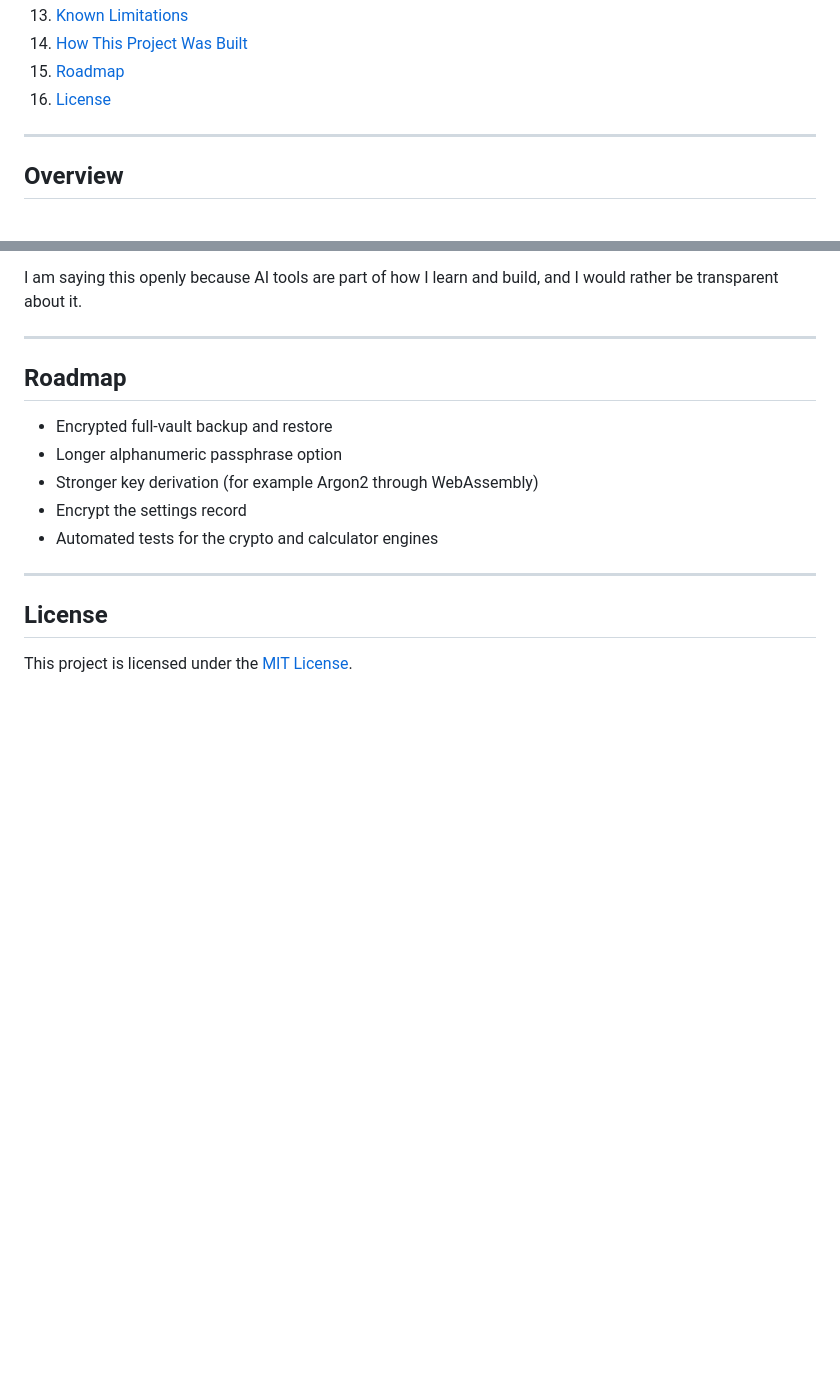
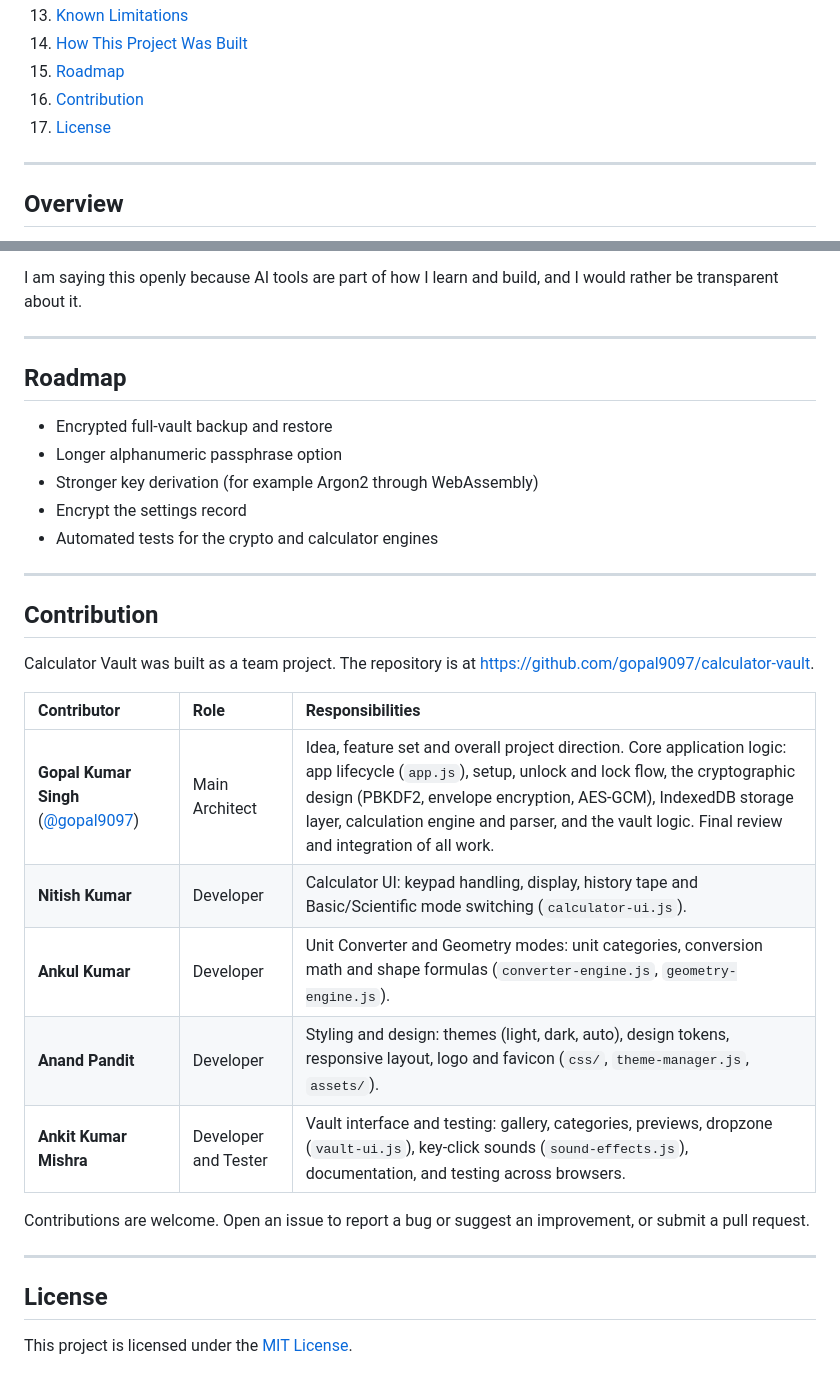
Before and after one commit to gopal9097/calculator-vault, a Markdown page: README.md, 2 parts joined by grey strips. GitHub-like rendering; blank space fills up the shorter version.

Commit message:
Add contribution section to README
Added a contribution section to the README with details about team members and their roles.

```diff
--- a/README.md
+++ b/README.md
@@ -36,7 +36,8 @@
 13. [Known Limitations](#known-limitations)
 14. [How This Project Was Built](#how-this-project-was-built)
 15. [Roadmap](#roadmap)
-16. [License](#license)
+16. [Contribution](#contribution)
+17. [License](#license)
 
 ---
 
@@ -302,6 +303,22 @@ I am saying this openly because AI tools are part of how I learn and build, and
 
 ---
 
+## Contribution
+
+Calculator Vault was built as a team project. The repository is at <https://github.com/gopal9097/calculator-vault>.
+
+| Contributor | Role | Responsibilities |
+| :--- | :--- | :--- |
+| **Gopal Kumar Singh** ([@gopal9097](https://github.com/gopal9097)) | Main Architect | Idea, feature set and overall project direction. Core application logic: app lifecycle (`app.js`), setup, unlock and lock flow, the cryptographic design (PBKDF2, envelope encryption, AES-GCM), IndexedDB storage layer, calculation engine and parser, and the vault logic. Final review and integration of all work. |
+| **Nitish Kumar** | Developer | Calculator UI: keypad handling, display, history tape and Basic/Scientific mode switching (`calculator-ui.js`). |
+| **Ankul Kumar** | Developer | Unit Converter and Geometry modes: unit categories, conversion math and shape formulas (`converter-engine.js`, `geometry-engine.js`). |
+| **Anand Pandit** | Developer | Styling and design: themes (light, dark, auto), design tokens, responsive layout, logo and favicon (`css/`, `theme-manager.js`, `assets/`). |
+| **Ankit Kumar Mishra** | Developer and Tester | Vault interface and testing: gallery, categories, previews, dropzone (`vault-ui.js`), key-click sounds (`sound-effects.js`), documentation, and testing across browsers. |
+
+Contributions are welcome. Open an issue to report a bug or suggest an improvement, or submit a pull request.
+
+---
+
 ## License
 
 This project is licensed under the [MIT License](LICENSE).
```
